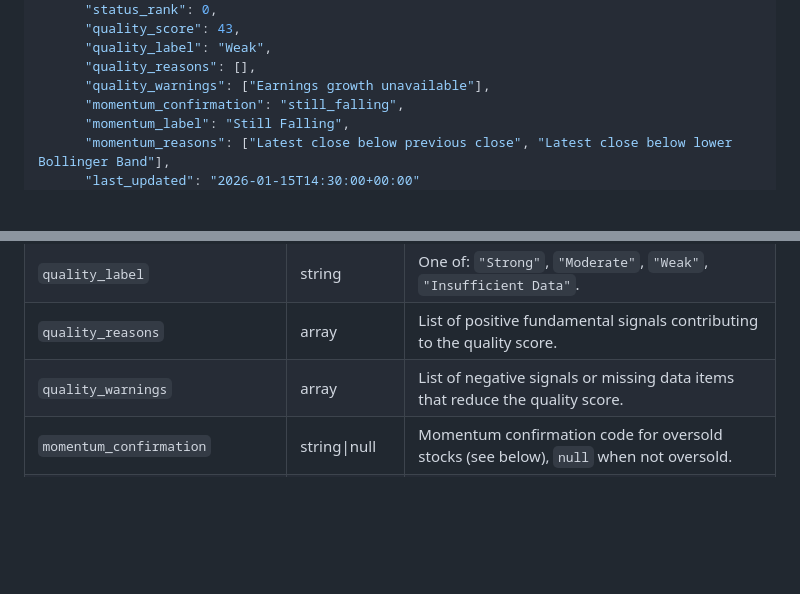
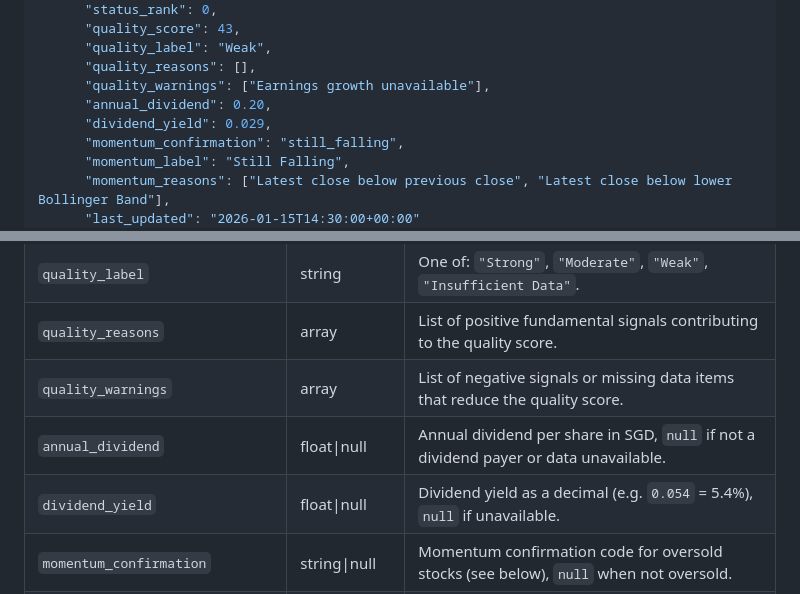
Before and after one commit to evanlow/tws_robot, a Markdown page: docs/WEB_API_REFERENCE.md, 2 parts joined by grey strips. GitHub-like rendering; blank space fills up the shorter version.

Commit message:
docs: add annual_dividend and dividend_yield to STI screener row docs
STI screener example JSON row and Row Fields table were missing
annual_dividend and dividend_yield fields added to the service in
the latest pull (f93249c). Both fields are now documented with SGD
currency context matching the screener's Singapore market focus.

Backend Tests: 2029/2029 passed, 17 skipped, 0 warnings [PASS]
New smoke tests added: none

```diff
--- a/docs/WEB_API_REFERENCE.md
+++ b/docs/WEB_API_REFERENCE.md
@@ -3031,6 +3031,8 @@ Return the STI Bollinger Bands screener payload.
       "quality_label": "Weak",
       "quality_reasons": [],
       "quality_warnings": ["Earnings growth unavailable"],
+      "annual_dividend": 0.20,
+      "dividend_yield": 0.029,
       "momentum_confirmation": "still_falling",
       "momentum_label": "Still Falling",
       "momentum_reasons": ["Latest close below previous close", "Latest close below lower Bollinger Band"],
@@ -3068,6 +3070,8 @@ Return the STI Bollinger Bands screener payload.
 | `quality_label` | string | One of: `"Strong"`, `"Moderate"`, `"Weak"`, `"Insufficient Data"`. |
 | `quality_reasons` | array | List of positive fundamental signals contributing to the quality score. |
 | `quality_warnings` | array | List of negative signals or missing data items that reduce the quality score. |
+| `annual_dividend` | float\|null | Annual dividend per share in SGD, `null` if not a dividend payer or data unavailable. |
+| `dividend_yield` | float\|null | Dividend yield as a decimal (e.g. `0.054` = 5.4%), `null` if unavailable. |
 | `momentum_confirmation` | string\|null | Momentum confirmation code for oversold stocks (see below), `null` when not oversold. |
 | `momentum_label` | string\|null | Human-readable momentum label, `null` when not oversold. |
 | `momentum_reasons` | array | Plain-English reasons explaining the momentum assessment. |
```
